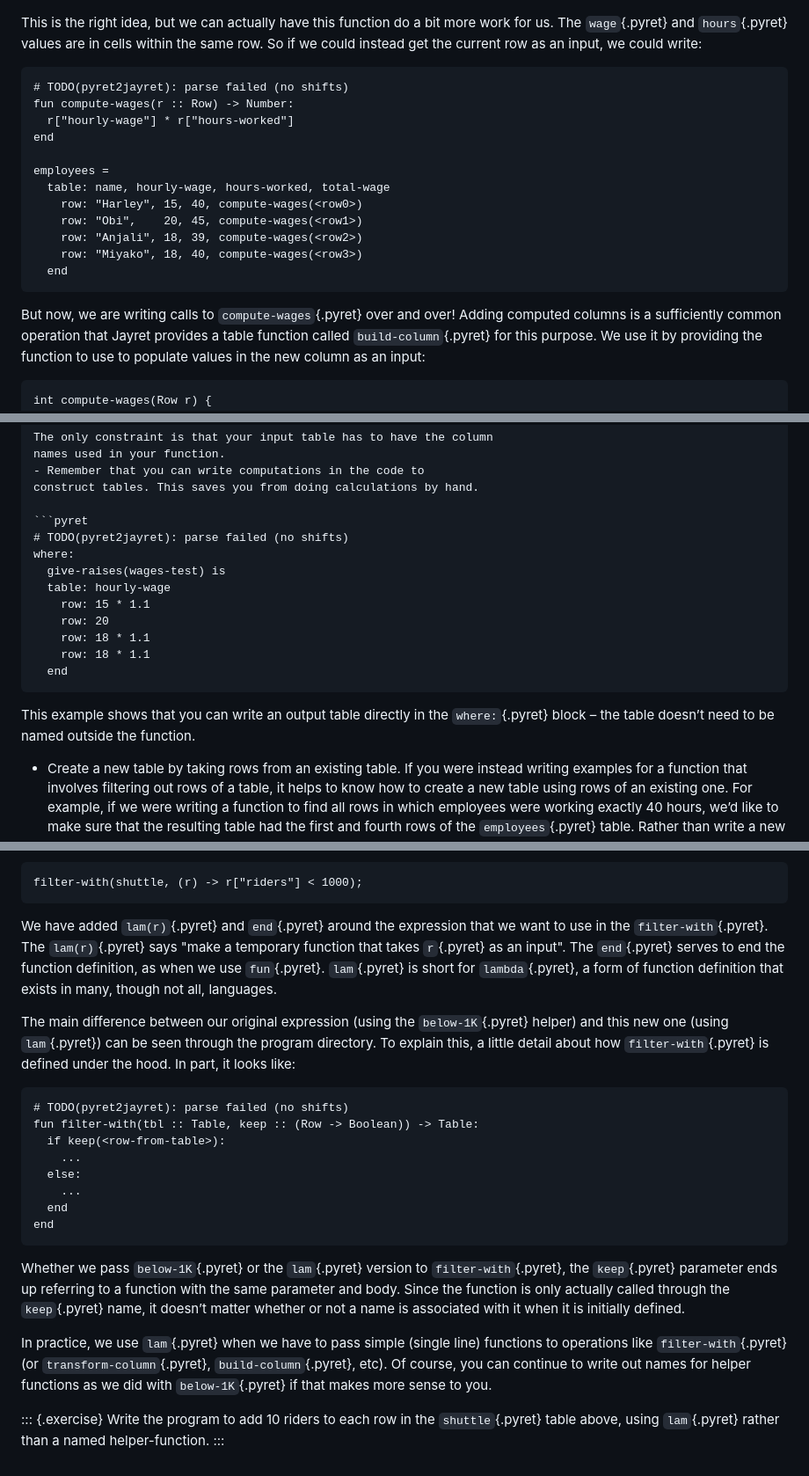
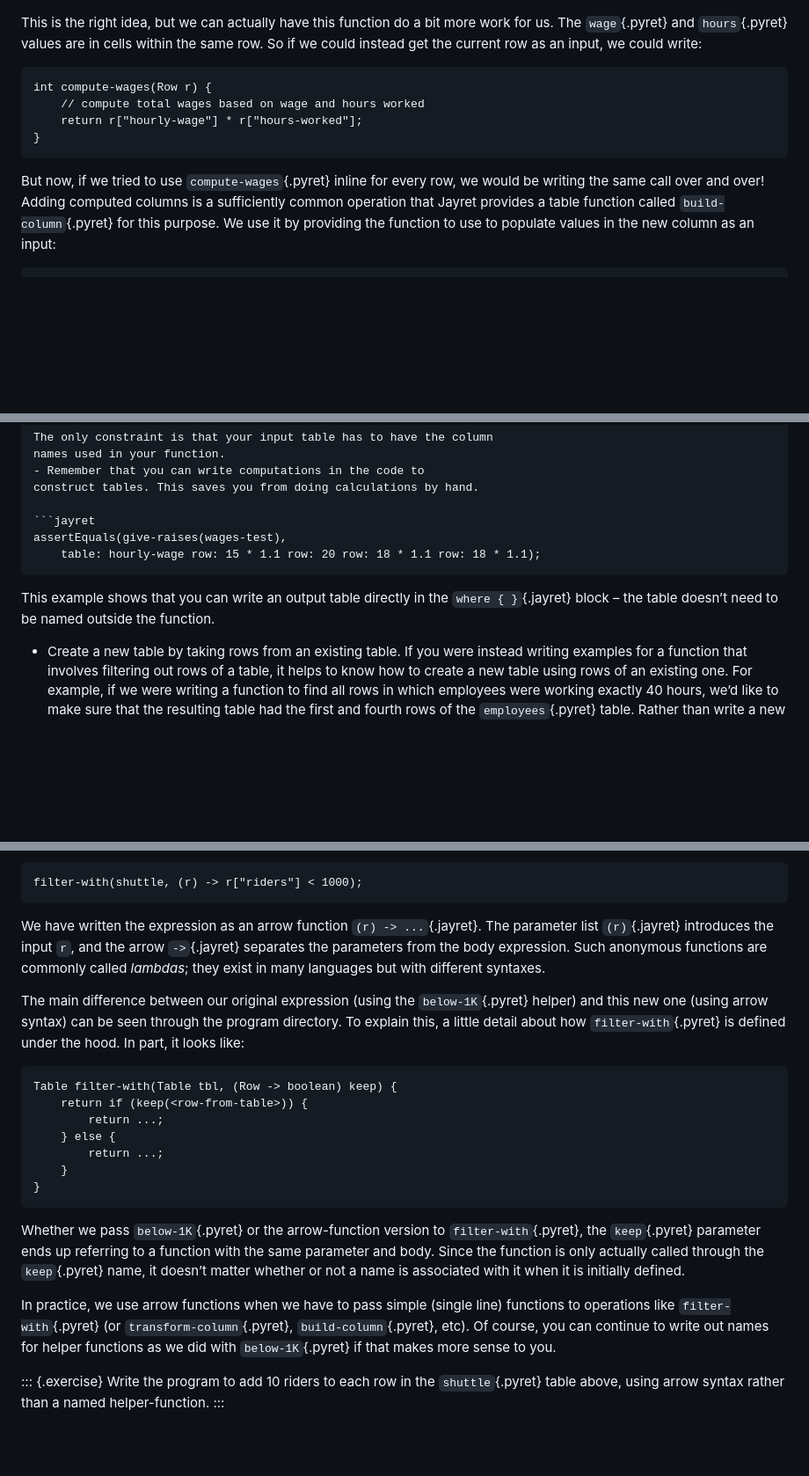
Before and after one commit to jayret-lang/dcic, a Markdown page: src/intro-tabular-data.md, 3 parts joined by grey strips. Shown at 88% size. Drawn GitHub-style; blank space fills up the shorter version.

````diff
--- a/src/intro-tabular-data.md
+++ b/src/intro-tabular-data.md
@@ -572,22 +572,14 @@ bit more work for us. The `wage`{.pyret} and `hours`{.pyret} values are in
 cells within the same row. So if we could instead get the current row
 as an input, we could write:
 
-```pyret
-# TODO(pyret2jayret): parse failed (no shifts)
-fun compute-wages(r :: Row) -> Number:
-  r["hourly-wage"] * r["hours-worked"]
-end
-
-employees =
-  table: name, hourly-wage, hours-worked, total-wage
-    row: "Harley", 15, 40, compute-wages(<row0>)
-    row: "Obi",    20, 45, compute-wages(<row1>)
-    row: "Anjali", 18, 39, compute-wages(<row2>)
-    row: "Miyako", 18, 40, compute-wages(<row3>)
-  end
+```jayret
+int compute-wages(Row r) {
+    // compute total wages based on wage and hours worked
+    return r["hourly-wage"] * r["hours-worked"];
+}
 ```
 
-But now, we are writing calls to `compute-wages`{.pyret} over and over!
+But now, if we tried to use `compute-wages`{.pyret} inline for every row, we would be writing the same call over and over!
 Adding computed columns is a sufficiently common operation that Jayret
 provides a table function called `build-column`{.pyret} for this
 purpose. We use it by providing the function to use to populate values
@@ -680,19 +674,12 @@ wages-test = table: hourly-wage row: 15 row: 20 row: 18 row: 18;
 - Remember that you can write computations in the code to
   construct tables. This saves you from doing calculations by hand.
 
-  ```pyret
-  # TODO(pyret2jayret): parse failed (no shifts)
-  where:
-    give-raises(wages-test) is
-    table: hourly-wage
-      row: 15 * 1.1
-      row: 20
-      row: 18 * 1.1
-      row: 18 * 1.1
-    end
+  ```jayret
+  assertEquals(give-raises(wages-test),
+      table: hourly-wage row: 15 * 1.1 row: 20 row: 18 * 1.1 row: 18 * 1.1);
   ```
   This example shows that you can write an output table directly in the
-  `where:`{.pyret} block – the table doesn’t need to be named outside the
+  `where { }`{.jayret} block – the table doesn’t need to be named outside the
   function.
 - Create a new table by taking rows from an existing table.
   If you were instead writing examples for a function that involves filtering out rows
@@ -767,38 +754,36 @@ notation achieves this:
 filter-with(shuttle, (r) -> r["riders"] < 1000);
 ```
 
-We have added `lam(r)`{.pyret} and `end`{.pyret} around the expression that
-we want to use in the `filter-with`{.pyret}. The `lam(r)`{.pyret} says "make a
-temporary function that takes `r`{.pyret} as an input". The `end`{.pyret}
-serves to end the function definition, as when we use
-`fun`{.pyret}. `lam`{.pyret} is short for `lambda`{.pyret}, a form of function
-definition that exists in many, though not all, languages.
+We have written the expression as an arrow function `(r) -> ...`{.jayret}.
+The parameter list `(r)`{.jayret} introduces the input `r`, and the arrow
+`->`{.jayret} separates the parameters from the body expression. Such
+anonymous functions are commonly called *lambdas*; they exist in many
+languages but with different syntaxes.
 
 The main difference between our original expression (using the
-`below-1K`{.pyret} helper) and this new one (using `lam`{.pyret}) can be
+`below-1K`{.pyret} helper) and this new one (using arrow syntax) can be
 seen through the program directory. To explain this, a little detail
 about how `filter-with`{.pyret} is defined under the hood. In part, it looks
 like:
 
-```pyret
-# TODO(pyret2jayret): parse failed (no shifts)
-fun filter-with(tbl :: Table, keep :: (Row -> Boolean)) -> Table:
-  if keep(<row-from-table>):
-    ...
-  else:
-    ...
-  end
-end
+```jayret
+Table filter-with(Table tbl, (Row -> boolean) keep) {
+    return if (keep(<row-from-table>)) {
+        return ...;
+    } else {
+        return ...;
+    }
+}
 ```
 
-Whether we pass `below-1K`{.pyret} or the `lam`{.pyret} version to
+Whether we pass `below-1K`{.pyret} or the arrow-function version to
 `filter-with`{.pyret}, the `keep`{.pyret} parameter ends up referring to a
 function with the same parameter and body. Since the function is only
 actually called through the `keep`{.pyret} name, it doesn’t matter
 whether or not a name is associated with it when it is initially
 defined.
 
-In practice, we use `lam`{.pyret} when we have to pass simple (single line)
+In practice, we use arrow functions when we have to pass simple (single line)
 functions to operations like `filter-with`{.pyret} (or `transform-column`{.pyret},
 `build-column`{.pyret}, etc). Of course, you can continue to write out names for
 helper functions as we did with `below-1K`{.pyret} if that makes more sense to
@@ -806,5 +791,5 @@ you.
 
 ::: {.exercise}
 Write the program to add 10 riders to each row in the `shuttle`{.pyret}
-table above, using `lam`{.pyret} rather than a named helper-function.
+table above, using arrow syntax rather than a named helper-function.
 :::
````
Also changed, not shown: other parts of src/intro-tabular-data.md (+4 -2 lines), src/processing-tables.md (+41 -34 lines), src/tables-to-lists.md (+21 -41 lines).
